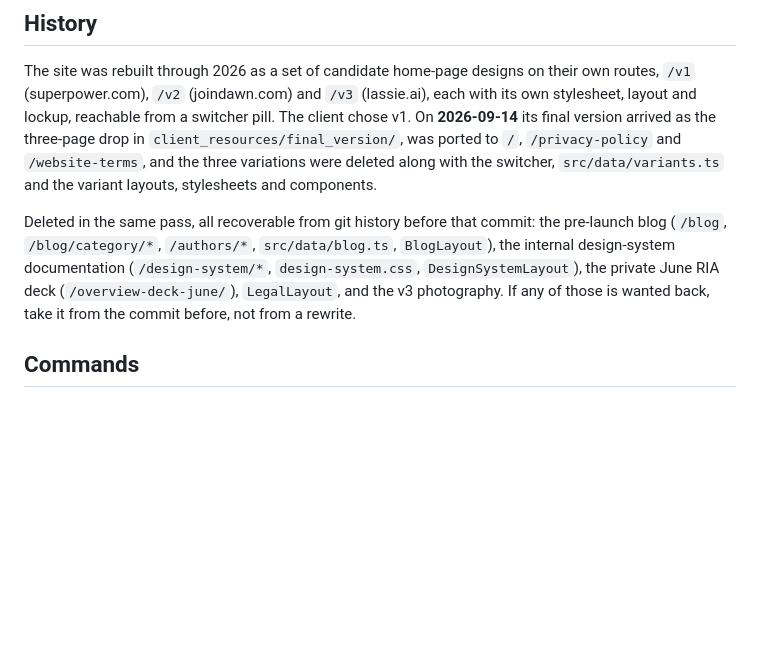
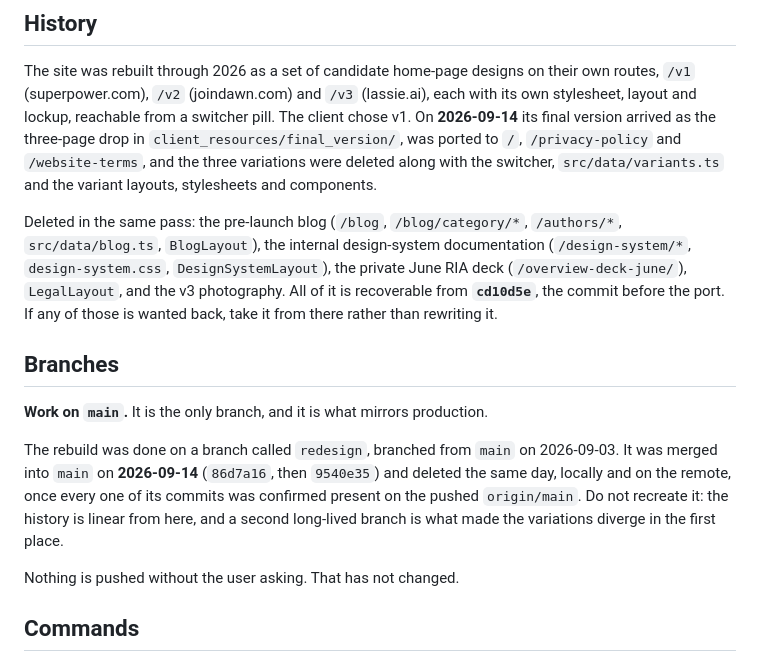
Before and after one commit to blottmarketing/compound-health, a Markdown page: CLAUDE.md, the part around the change. Rendered like a GitHub page; blank space fills up the shorter version.

Commit message:
the redesign branch is gone; work on main
Merged and deleted on 2026-09-14, locally and on the remote, after confirming
every one of its five unpushed commits was already present on origin/main.
main is now the only branch.

CLAUDE.md said work happens on `redesign` and that deleted pages were
"recoverable from git history before that commit", which named no commit. It now
names cd10d5e, and says not to recreate the branch: a second long-lived branch
is what let the three variations diverge in the first place.

Co-Authored-By: Claude Opus 5 (1M context) <noreply@anthropic.com>

```diff
--- a/CLAUDE.md
+++ b/CLAUDE.md
@@ -127,7 +127,15 @@ Do not build anything new on the legacy system, and do not merge it into `global
 
 The site was rebuilt through 2026 as a set of candidate home-page designs on their own routes, `/v1` (superpower.com), `/v2` (joindawn.com) and `/v3` (lassie.ai), each with its own stylesheet, layout and lockup, reachable from a switcher pill. The client chose v1. On **2026-09-14** its final version arrived as the three-page drop in `client_resources/final_version/`, was ported to `/`, `/privacy-policy` and `/website-terms`, and the three variations were deleted along with the switcher, `src/data/variants.ts` and the variant layouts, stylesheets and components.
 
-Deleted in the same pass, all recoverable from git history before that commit: the pre-launch blog (`/blog`, `/blog/category/*`, `/authors/*`, `src/data/blog.ts`, `BlogLayout`), the internal design-system documentation (`/design-system/*`, `design-system.css`, `DesignSystemLayout`), the private June RIA deck (`/overview-deck-june/`), `LegalLayout`, and the v3 photography. If any of those is wanted back, take it from the commit before, not from a rewrite.
+Deleted in the same pass: the pre-launch blog (`/blog`, `/blog/category/*`, `/authors/*`, `src/data/blog.ts`, `BlogLayout`), the internal design-system documentation (`/design-system/*`, `design-system.css`, `DesignSystemLayout`), the private June RIA deck (`/overview-deck-june/`), `LegalLayout`, and the v3 photography. All of it is recoverable from **`cd10d5e`**, the commit before the port. If any of those is wanted back, take it from there rather than rewriting it.
+
+## Branches
+
+**Work on `main`.** It is the only branch, and it is what mirrors production.
+
+The rebuild was done on a branch called `redesign`, branched from `main` on 2026-09-03. It was merged into `main` on **2026-09-14** (`86d7a16`, then `9540e35`) and deleted the same day, locally and on the remote, once every one of its commits was confirmed present on the pushed `origin/main`. Do not recreate it: the history is linear from here, and a second long-lived branch is what made the variations diverge in the first place.
+
+Nothing is pushed without the user asking. That has not changed.
 
 ## Commands
 
```
